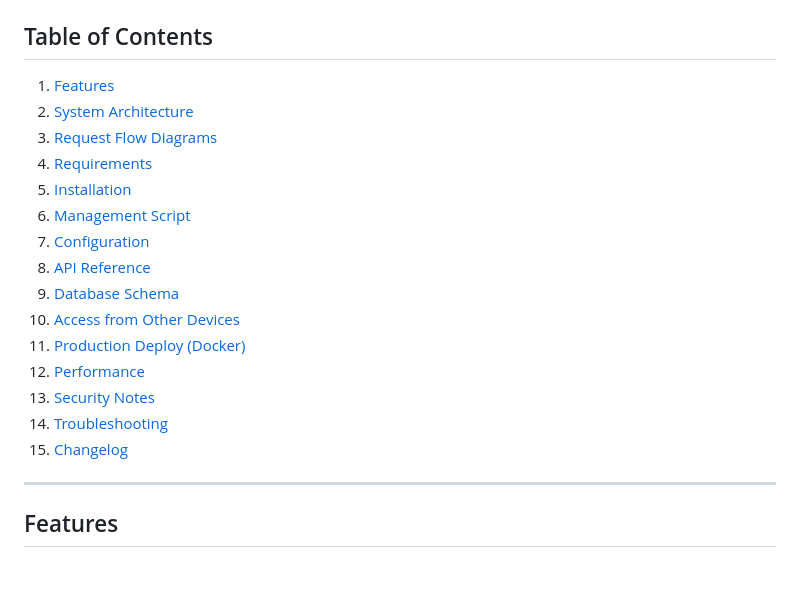
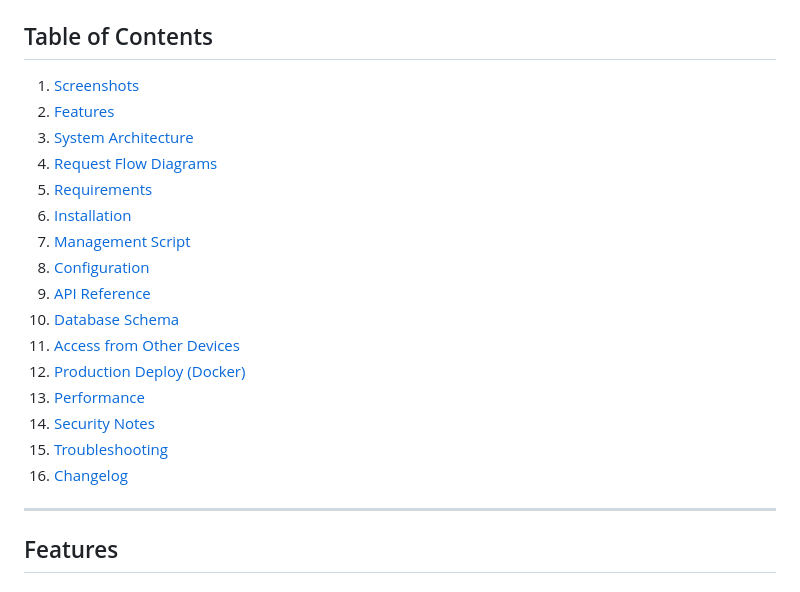
Before and after one commit to eprilian/teman_tanyamu, a Markdown page: README.md, the part around one of its changes. Rendered like a GitHub page.

Commit message:
docs: add UI screenshots (login, chat home, conversation, admin users, admin stats, account settings)
- capture 6 dark-theme screenshots at v1.0-beta.47 into docs/screenshots/
- add Screenshots section + TOC entry to README

```diff
--- a/README.md
+++ b/README.md
@@ -19,20 +34,21 @@
 ## Table of Contents
 
-1. [Features](#features)
-2. [System Architecture](#system-architecture)
-3. [Request Flow Diagrams](#request-flow-diagrams)
-4. [Requirements](#requirements)
-5. [Installation](#installation)
-6. [Management Script](#management-script-managesh)
-7. [Configuration](#configuration)
-8. [API Reference](#api-reference)
-9. [Database Schema](#database-schema)
-10. [Access from Other Devices](#access-from-other-devices)
-11. [Production Deploy (Docker)](#production-deploy-docker-port-3001)
-12. [Performance](#performance)
-13. [Security Notes](#security-notes)
-14. [Troubleshooting](#troubleshooting)
-15. [Changelog](#changelog)
+1. [Screenshots](#screenshots)
+2. [Features](#features)
+3. [System Architecture](#system-architecture)
+4. [Request Flow Diagrams](#request-flow-diagrams)
+5. [Requirements](#requirements)
+6. [Installation](#installation)
+7. [Management Script](#management-script-managesh)
+8. [Configuration](#configuration)
+9. [API Reference](#api-reference)
+10. [Database Schema](#database-schema)
+11. [Access from Other Devices](#access-from-other-devices)
+12. [Production Deploy (Docker)](#production-deploy-docker-port-3001)
+13. [Performance](#performance)
+14. [Security Notes](#security-notes)
+15. [Troubleshooting](#troubleshooting)
+16. [Changelog](#changelog)
 
 ---
 
```
Also changed, not shown: other parts of README.md (+15 -0 lines), docs/screenshots/01-login.png (added), docs/screenshots/02-chat-home.png (added), docs/screenshots/03-chat-conversation.png (added), docs/screenshots/04-admin-users.png (added), docs/screenshots/05-admin-stats.png (added), docs/screenshots/06-account-settings.png (added).
